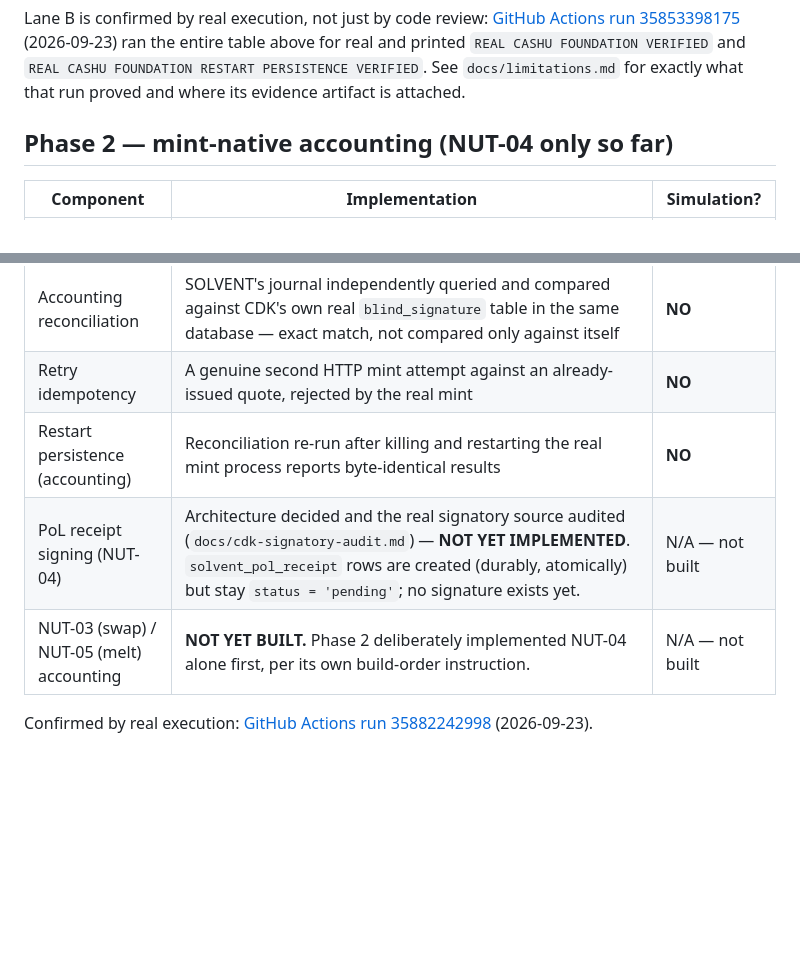
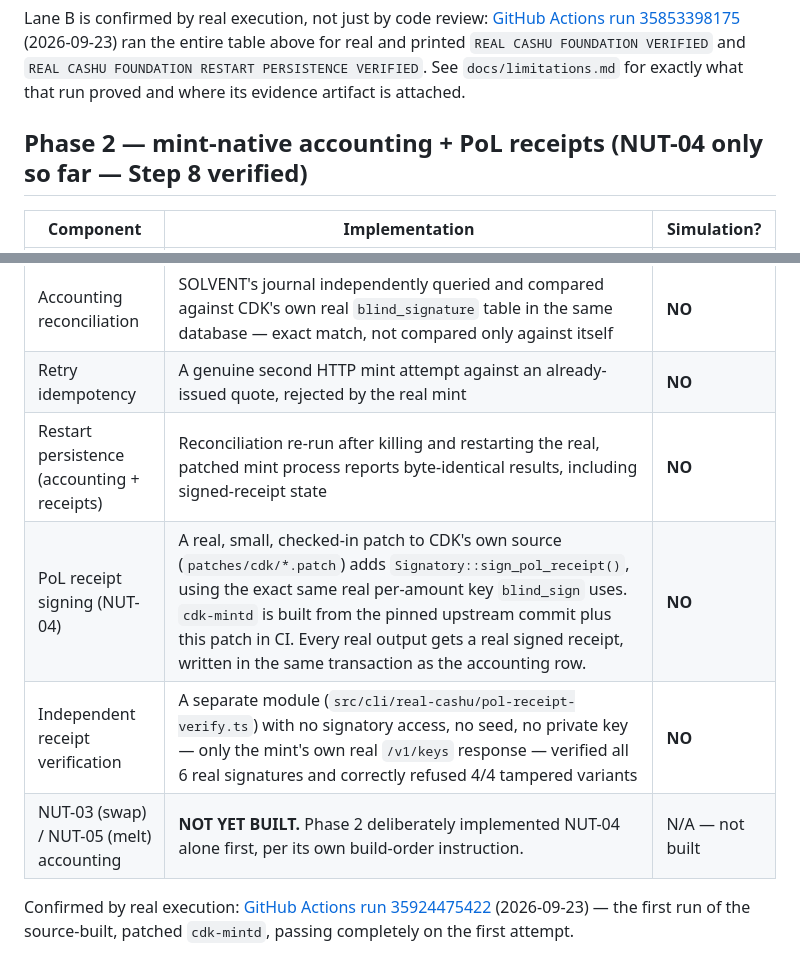
Before and after one commit to TheWeirdDee/solvent, a Markdown page: docs/REALITY-MAP.md, 2 parts joined by grey strips. Rendered like a GitHub page; blank space fills up the shorter version.

Commit message:
docs: mark PoL receipt signing real and verified

```diff
--- a/docs/REALITY-MAP.md
+++ b/docs/REALITY-MAP.md
@@ -28,7 +28,7 @@ Lane A and Lane B are not in tension — Lane A's fixtures remain exactly as use
 
 Lane B is confirmed by real execution, not just by code review: [GitHub Actions run 35853398175](https://github.com/TheWeirdDee/solvent/actions/runs/35853398175) (2026-09-23) ran the entire table above for real and printed `REAL CASHU FOUNDATION VERIFIED` and `REAL CASHU FOUNDATION RESTART PERSISTENCE VERIFIED`. See `docs/limitations.md` for exactly what that run proved and where its evidence artifact is attached.
 
-## Phase 2 — mint-native accounting (NUT-04 only so far)
+## Phase 2 — mint-native accounting + PoL receipts (NUT-04 only so far — Step 8 verified)
 
 | Component | Implementation | Simulation? |
 | --- | --- | --- |
@@ -36,8 +36,9 @@ Lane B is confirmed by real execution, not just by code review: [GitHub Actions
 | Accounting atomicity | A transaction that fails after the trigger fires but before commit leaves both CDK's and SOLVENT's rows absent; a real commit leaves both present — proven against the real database in CI, not asserted | **NO** |
 | Accounting reconciliation | SOLVENT's journal independently queried and compared against CDK's own real `blind_signature` table in the same database — exact match, not compared only against itself | **NO** |
 | Retry idempotency | A genuine second HTTP mint attempt against an already-issued quote, rejected by the real mint | **NO** |
-| Restart persistence (accounting) | Reconciliation re-run after killing and restarting the real mint process reports byte-identical results | **NO** |
-| PoL receipt signing (NUT-04) | Architecture decided and the real signatory source audited (`docs/cdk-signatory-audit.md`) — **NOT YET IMPLEMENTED**. `solvent_pol_receipt` rows are created (durably, atomically) but stay `status = 'pending'`; no signature exists yet. | N/A — not built |
+| Restart persistence (accounting + receipts) | Reconciliation re-run after killing and restarting the real, patched mint process reports byte-identical results, including signed-receipt state | **NO** |
+| PoL receipt signing (NUT-04) | A real, small, checked-in patch to CDK's own source (`patches/cdk/*.patch`) adds `Signatory::sign_pol_receipt()`, using the exact same real per-amount key `blind_sign` uses. `cdk-mintd` is built from the pinned upstream commit plus this patch in CI. Every real output gets a real signed receipt, written in the same transaction as the accounting row. | **NO** |
+| Independent receipt verification | A separate module (`src/cli/real-cashu/pol-receipt-verify.ts`) with no signatory access, no seed, no private key — only the mint's own real `/v1/keys` response — verified all 6 real signatures and correctly refused 4/4 tampered variants | **NO** |
 | NUT-03 (swap) / NUT-05 (melt) accounting | **NOT YET BUILT.** Phase 2 deliberately implemented NUT-04 alone first, per its own build-order instruction. | N/A — not built |
 
-Confirmed by real execution: [GitHub Actions run 35882242998](https://github.com/TheWeirdDee/solvent/actions/runs/35882242998) (2026-09-23).
+Confirmed by real execution: [GitHub Actions run 35924475422](https://github.com/TheWeirdDee/solvent/actions/runs/35924475422) (2026-09-23) — the first run of the source-built, patched `cdk-mintd`, passing completely on the first attempt.
```
